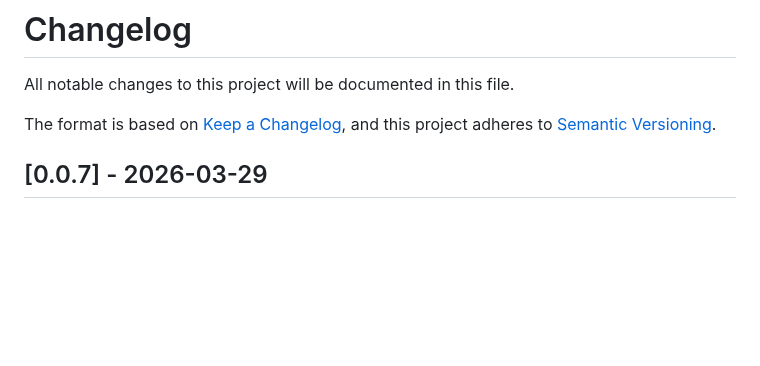
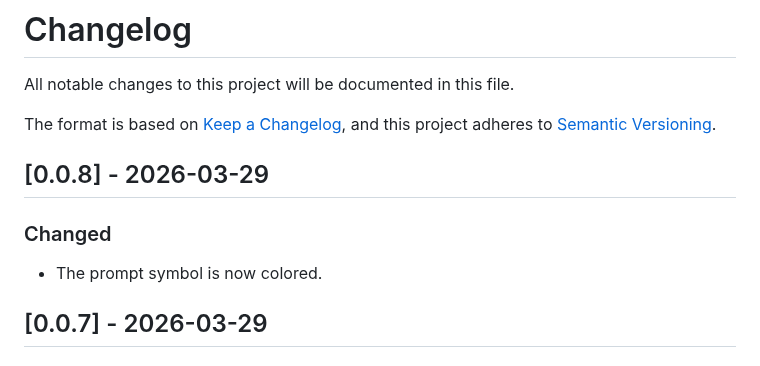
Before and after one commit to stepchowfun/shell-agent, a Markdown page: CHANGELOG.md, the part around the change. Rendered like a GitHub page; blank space fills up the shorter version.

Commit message:
Color the prompt symbol

```diff
--- a/CHANGELOG.md
+++ b/CHANGELOG.md
@@ -4,6 +4,11 @@ All notable changes to this project will be documented in this file.
 
 The format is based on [Keep a Changelog](https://keepachangelog.com/en/1.0.0/),
 and this project adheres to [Semantic Versioning](https://semver.org/spec/v2.0.0.html).
+
+## [0.0.8] - 2026-03-29
+
+### Changed
+- The prompt symbol is now colored.
 
 ## [0.0.7] - 2026-03-29
 
```
Also changed, not shown: README.md (+1 -1 lines), demo.gif (deleted), screenshot.png (added), 4 other files.
